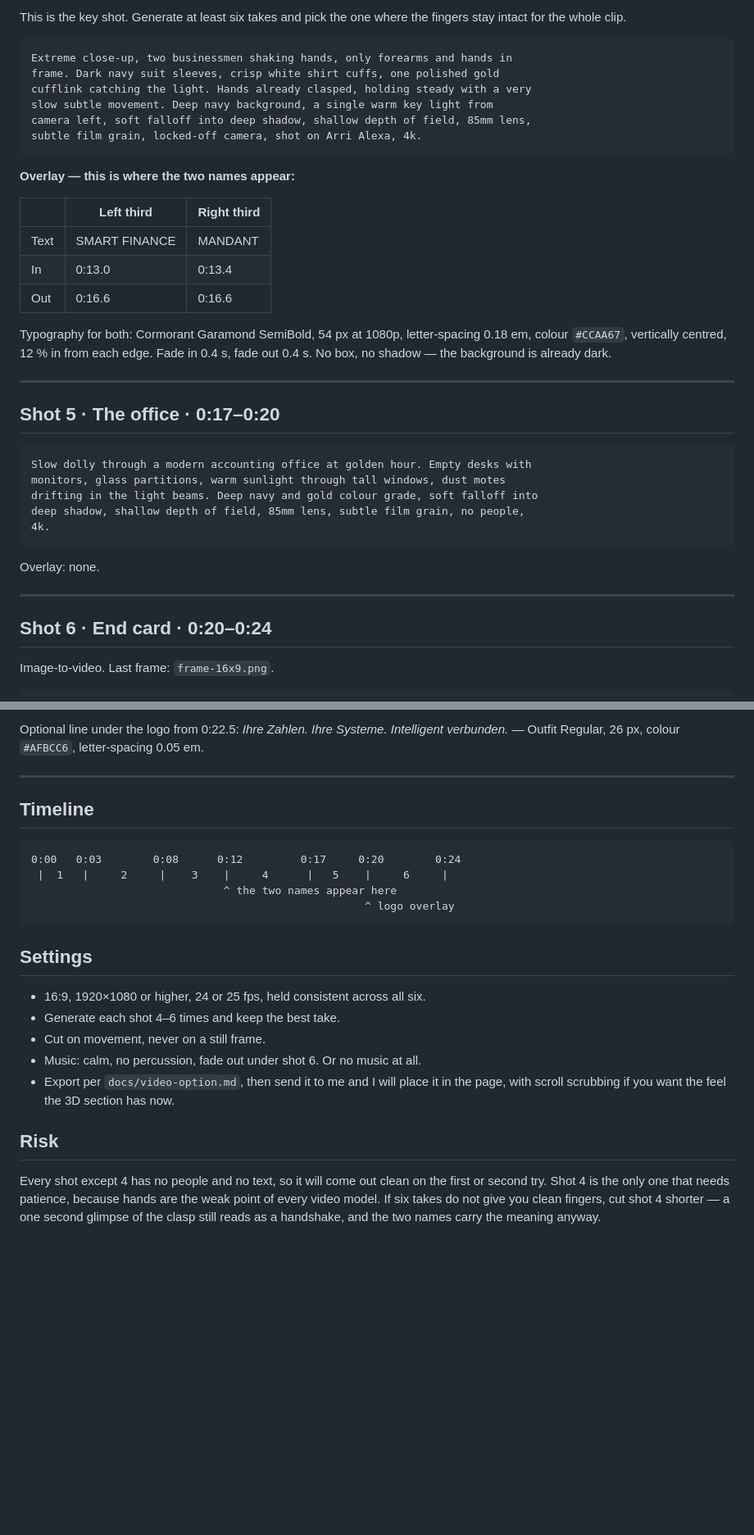
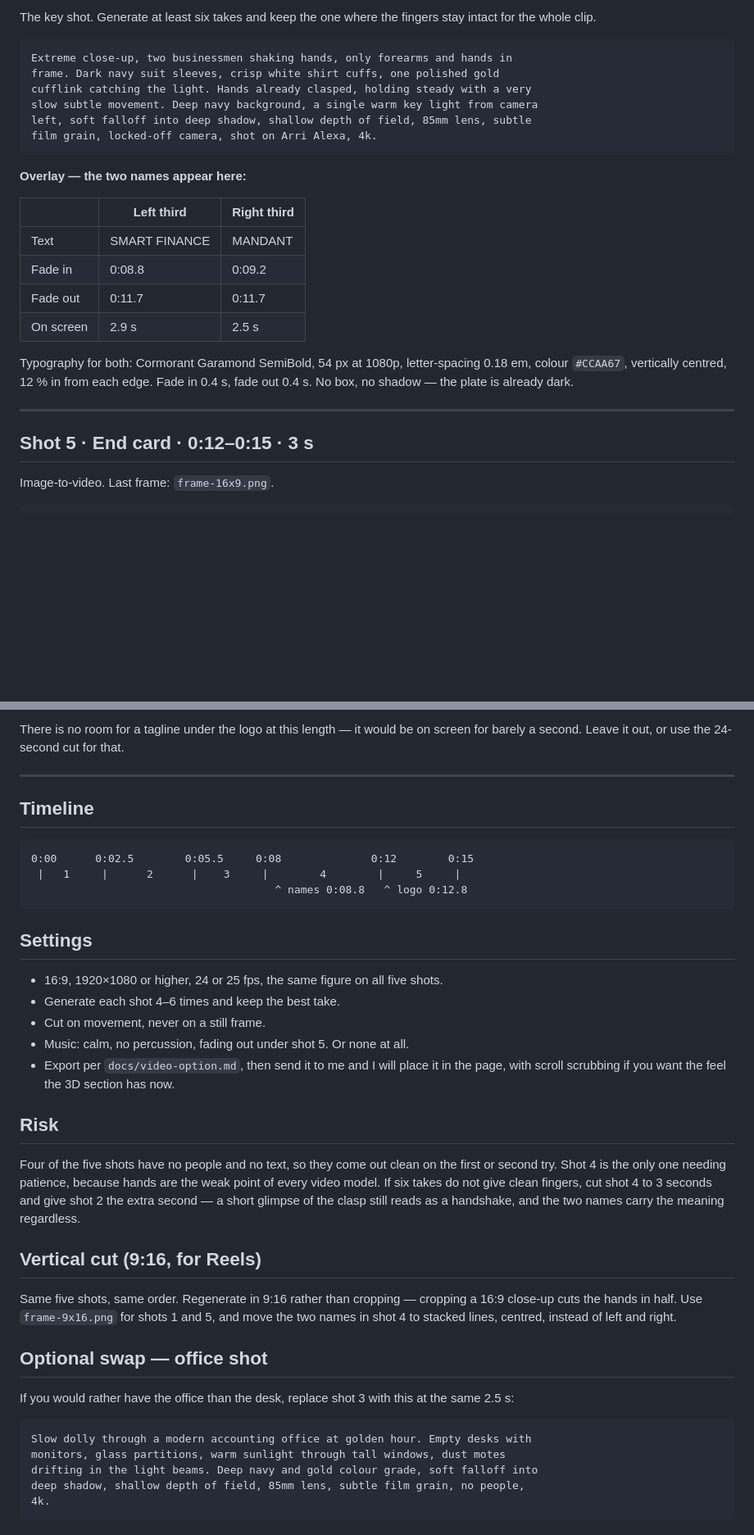
Before and after one commit to wadeemasri70-a11y/finance-smart, a Markdown page: docs/video-shotlist.md, 2 parts joined by grey strips. Shown at 82% size. Drawn GitHub-style; blank space fills up the shorter version.

Commit message:
Recut the shot list to 15 seconds
Five shots instead of six; the office shot moves to an optional swap so
the handshake keeps the four seconds the two name overlays need to be
read. Overlay timings, the vertical cut and the trim guidance updated.

Co-Authored-By: Claude Opus 5 <noreply@anthropic.com>
Claude-Session: https://claude.ai/code/session_01FFj1vqwqDeqRCnfGQU1hKU

````diff
--- a/docs/video-shotlist.md
+++ b/docs/video-shotlist.md
@@ -80,45 +88,33 @@ Overlay: none.
 
-This is the key shot. Generate at least six takes and pick the one where the
-fingers stay intact for the whole clip.
+The key shot. Generate at least six takes and keep the one where the fingers
+stay intact for the whole clip.
 
 ```
 Extreme close-up, two businessmen shaking hands, only forearms and hands in
 frame. Dark navy suit sleeves, crisp white shirt cuffs, one polished gold
 cufflink catching the light. Hands already clasped, holding steady with a very
-slow subtle movement. Deep navy background, a single warm key light from
-camera left, soft falloff into deep shadow, shallow depth of field, 85mm lens,
-subtle film grain, locked-off camera, shot on Arri Alexa, 4k.
+slow subtle movement. Deep navy background, a single warm key light from camera
+left, soft falloff into deep shadow, shallow depth of field, 85mm lens, subtle
+film grain, locked-off camera, shot on Arri Alexa, 4k.
 ```
 
-**Overlay — this is where the two names appear:**
+**Overlay — the two names appear here:**
 
 | | Left third | Right third |
 |---|---|---|
 | Text | SMART FINANCE | MANDANT |
-| In | 0:13.0 | 0:13.4 |
-| Out | 0:16.6 | 0:16.6 |
+| Fade in | 0:08.8 | 0:09.2 |
+| Fade out | 0:11.7 | 0:11.7 |
+| On screen | 2.9 s | 2.5 s |
 
-Typography for both: Cormorant Garamond SemiBold, 54 px at 1080p, letter-spacing
-0.18 em, colour `#CCAA67`, vertically centred, 12 % in from each edge. Fade in
-0.4 s, fade out 0.4 s. No box, no shadow — the background is already dark.
+Typography for both: Cormorant Garamond SemiBold, 54 px at 1080p,
+letter-spacing 0.18 em, colour `#CCAA67`, vertically centred, 12 % in from each
+edge. Fade in 0.4 s, fade out 0.4 s. No box, no shadow — the plate is already
+dark.
 
 ---
 
-## Shot 5 · The office · 0:17–0:20
-
-```
-Slow dolly through a modern accounting office at golden hour. Empty desks with
-monitors, glass partitions, warm sunlight through tall windows, dust motes
-drifting in the light beams. Deep navy and gold colour grade, soft falloff into
-deep shadow, shallow depth of field, 85mm lens, subtle film grain, no people,
-4k.
-```
-
-Overlay: none.
-
----
-
-## Shot 6 · End card · 0:20–0:24
+## Shot 5 · End card · 0:12–0:15 · 3 s
 
 Image-to-video. Last frame: `frame-16x9.png`.
 
@@ -134,32 +130,51 @@ from 0:21.5 to 0:22.2 and holding to the end.
 
-Optional line under the logo from 0:22.5: *Ihre Zahlen. Ihre Systeme.
-Intelligent verbunden.* — Outfit Regular, 26 px, colour `#AFBCC6`,
-letter-spacing 0.05 em.
+There is no room for a tagline under the logo at this length — it would be on
+screen for barely a second. Leave it out, or use the 24-second cut for that.
 
 ---
 
 ## Timeline
 
 ```
-0:00   0:03        0:08      0:12         0:17     0:20        0:24
- |  1   |     2     |    3    |     4      |   5    |     6     |
-                              ^ the two names appear here
-                                                    ^ logo overlay
+0:00      0:02.5        0:05.5     0:08              0:12        0:15
+ |   1     |      2      |    3     |        4        |     5     |
+                                      ^ names 0:08.8   ^ logo 0:12.8
 ```
 
 ## Settings
 
-- 16:9, 1920×1080 or higher, 24 or 25 fps, held consistent across all six.
+- 16:9, 1920×1080 or higher, 24 or 25 fps, the same figure on all five shots.
 - Generate each shot 4–6 times and keep the best take.
 - Cut on movement, never on a still frame.
-- Music: calm, no percussion, fade out under shot 6. Or no music at all.
+- Music: calm, no percussion, fading out under shot 5. Or none at all.
 - Export per `docs/video-option.md`, then send it to me and I will place it in
   the page, with scroll scrubbing if you want the feel the 3D section has now.
 
 ## Risk
 
-Every shot except 4 has no people and no text, so it will come out clean on the
-first or second try. Shot 4 is the only one that needs patience, because hands
-are the weak point of every video model. If six takes do not give you clean
-fingers, cut shot 4 shorter — a one second glimpse of the clasp still reads as
-a handshake, and the two names carry the meaning anyway.
+Four of the five shots have no people and no text, so they come out clean on
+the first or second try. Shot 4 is the only one needing patience, because hands
+are the weak point of every video model. If six takes do not give clean
+fingers, cut shot 4 to 3 seconds and give shot 2 the extra second — a short
+glimpse of the clasp still reads as a handshake, and the two names carry the
+meaning regardless.
+
+## Vertical cut (9:16, for Reels)
+
+Same five shots, same order. Regenerate in 9:16 rather than cropping — cropping
+a 16:9 close-up cuts the hands in half. Use `frame-9x16.png` for shots 1 and 5,
+and move the two names in shot 4 to stacked lines, centred, instead of left and
+right.
+
+## Optional swap — office shot
+
+If you would rather have the office than the desk, replace shot 3 with this at
+the same 2.5 s:
+
+```
+Slow dolly through a modern accounting office at golden hour. Empty desks with
+monitors, glass partitions, warm sunlight through tall windows, dust motes
+drifting in the light beams. Deep navy and gold colour grade, soft falloff into
+deep shadow, shallow depth of field, 85mm lens, subtle film grain, no people,
+4k.
+```
````
Also changed, not shown: other parts of docs/video-shotlist.md (+25 -17 lines).
